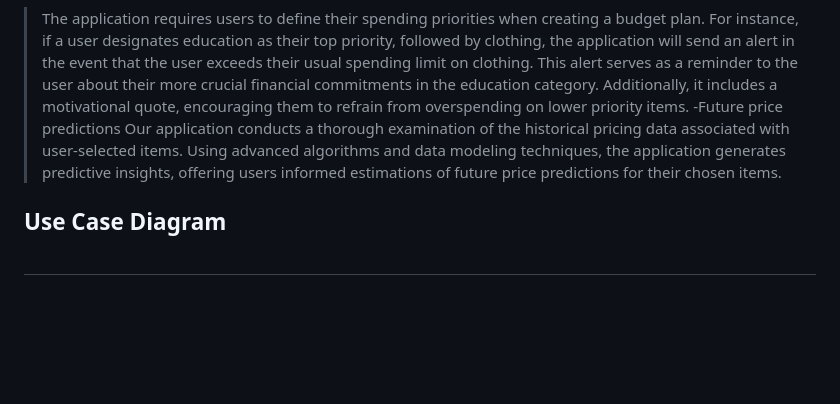
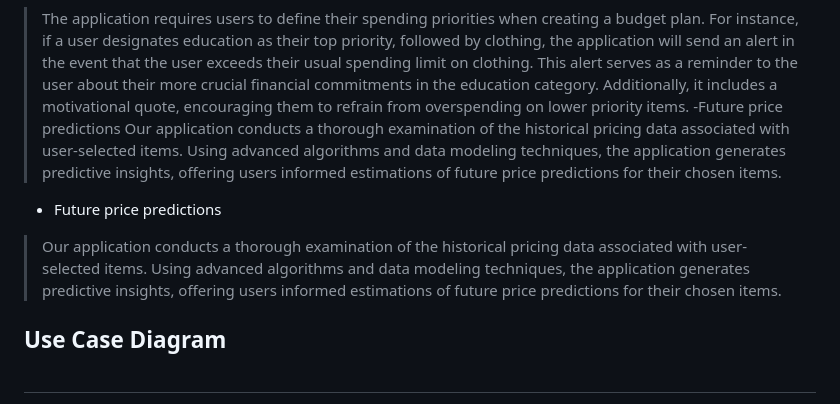
Before and after one commit to dumiya123/SDGP_Group_41_Boolean_Autocrats, a Markdown page: README.md, the part around the change. Rendered like a GitHub page; blank space fills up the shorter version.

```diff
--- a/README.md
+++ b/README.md
@@ -35,6 +35,8 @@ Through this application, users can easily manage their budget efficiently.
 >The application requires users to define their spending priorities when creating a budget plan. For instance, if a user designates education as their top priority, followed by clothing, the application will send an alert in the event that the user exceeds their usual spending limit on clothing. This alert serves as a reminder to the user about their more crucial financial commitments in the education category. Additionally, it includes a motivational quote, encouraging them to refrain from overspending on lower priority items.
 -Future price predictions
 >Our application conducts a thorough examination of the historical pricing data associated with user-selected items. Using advanced algorithms and data modeling techniques, the application generates predictive insights, offering users informed estimations of future price predictions for their chosen items.
+- Future price predictions
+> Our application conducts a thorough examination of the historical pricing data associated with user-selected items. Using advanced algorithms and data modeling techniques, the application generates predictive insights, offering users informed estimations of future price predictions for their chosen items.
 
 ## Use Case Diagram <br><br>
 
```
